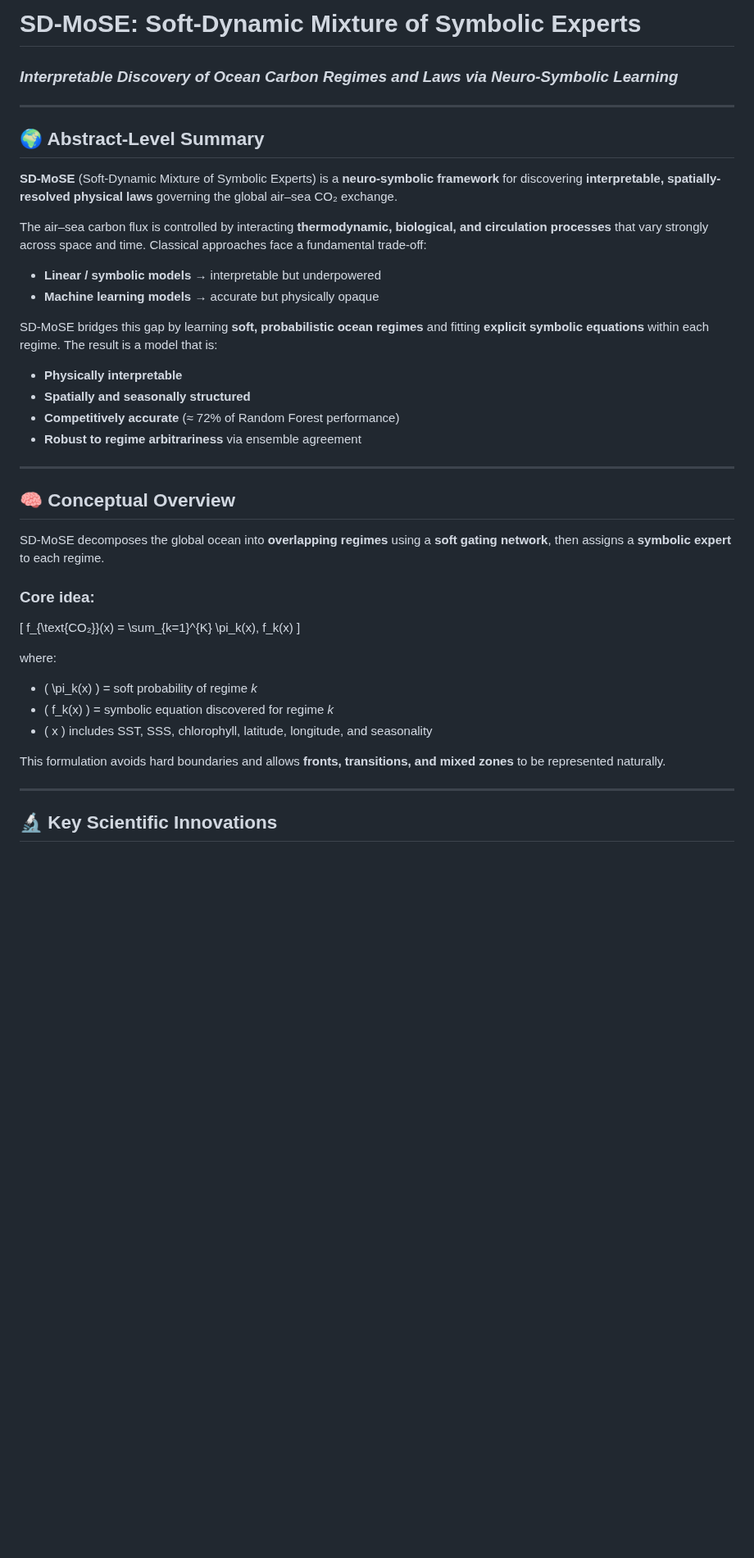
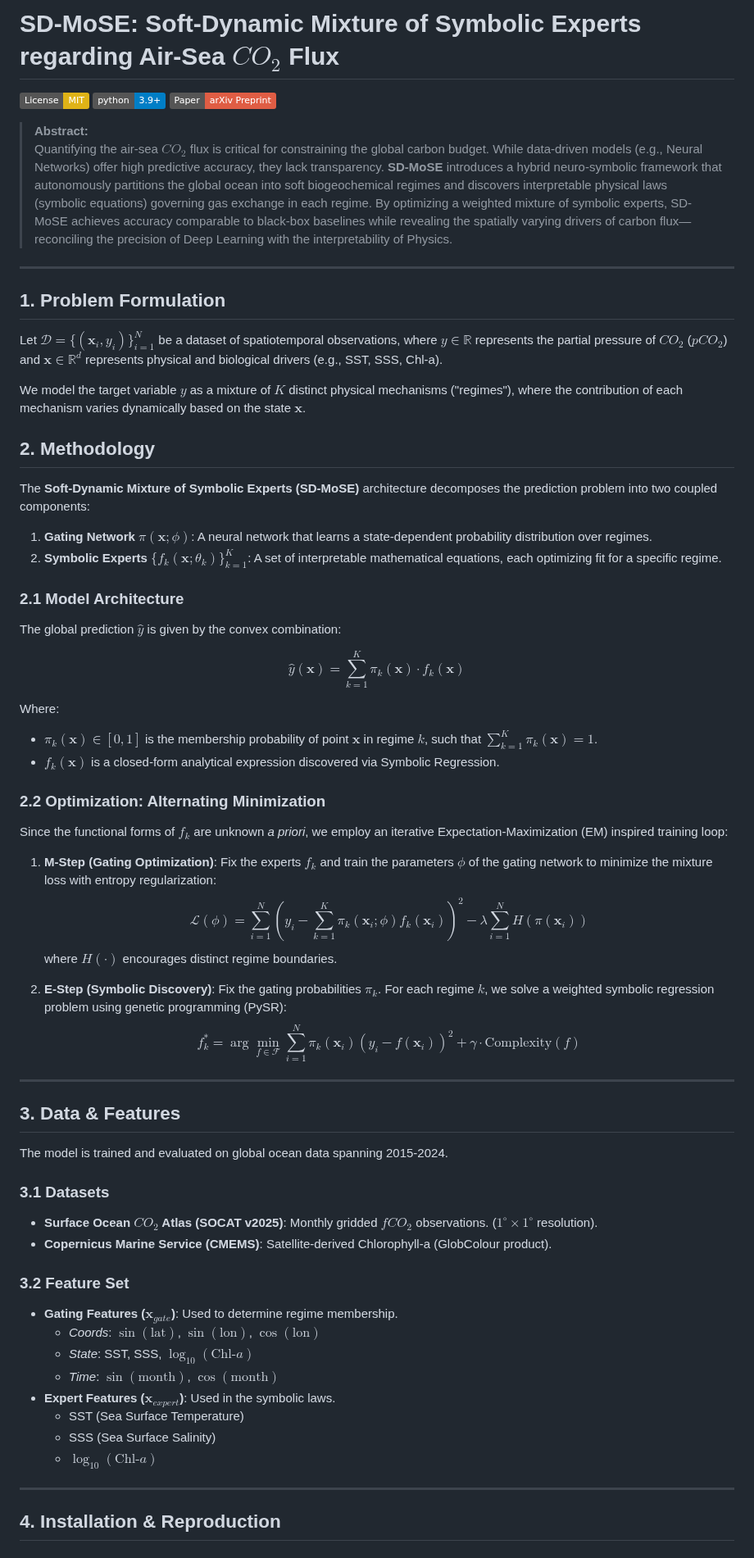
Before and after one commit to shlokkvaishnav/Null-Scaffold-Audit, a Markdown page: README.md, the part around one of its changes. Shown at 82% size. GitHub-like rendering; badges without logos; blank space fills up the shorter version.

Commit message:
Update README to research-grade

```diff
--- a/README.md
+++ b/README.md
@@ -1,46 +1,71 @@
-# **SD-MoSE: Soft-Dynamic Mixture of Symbolic Experts**
+# SD-MoSE: Soft-Dynamic Mixture of Symbolic Experts regarding Air-Sea $CO_2$ Flux
 
-### *Interpretable Discovery of Ocean Carbon Regimes and Laws via Neuro-Symbolic Learning*
+[![License: MIT](https://img.shields.io/badge/License-MIT-yellow.svg)](https://opensource.org/licenses/MIT)
+[![Python 3.9+](https://img.shields.io/badge/python-3.9+-blue.svg)](https://www.python.org/downloads/)
+[![Paper](https://img.shields.io/badge/Paper-arXiv%20Preprint-red)](https://arxiv.org/abs/TODO)
+
+> **Abstract:**
+> Quantifying the air-sea $CO_2$ flux is critical for constraining the global carbon budget. While data-driven models (e.g., Neural Networks) offer high predictive accuracy, they lack transparency. **SD-MoSE** introduces a hybrid neuro-symbolic framework that autonomously partitions the global ocean into soft biogeochemical regimes and discovers interpretable physical laws (symbolic equations) governing gas exchange in each regime. By optimizing a weighted mixture of symbolic experts, SD-MoSE achieves accuracy comparable to black-box baselines while revealing the spatially varying drivers of carbon flux—reconciling the precision of Deep Learning with the interpretability of Physics.
 
 ---
 
-## 🌍 Abstract-Level Summary
+## 1. Problem Formulation
 
-**SD-MoSE** (Soft-Dynamic Mixture of Symbolic Experts) is a **neuro-symbolic framework** for discovering **interpretable, spatially-resolved physical laws** governing the global air–sea CO₂ exchange.
+Let $\mathcal{D} = \{(\mathbf{x}_i, y_i)\}_{i=1}^N$ be a dataset of spatiotemporal observations, where $y \in \mathbb{R}$ represents the partial pressure of $CO_2$ ($pCO_2$) and $\mathbf{x} \in \mathbb{R}^d$ represents physical and biological drivers (e.g., SST, SSS, Chl-a).
 
-The air–sea carbon flux is controlled by interacting **thermodynamic, biological, and circulation processes** that vary strongly across space and time. Classical approaches face a fundamental trade-off:
+We model the target variable $y$ as a mixture of $K$ distinct physical mechanisms ("regimes"), where the contribution of each mechanism varies dynamically based on the state $\mathbf{x}$.
 
-* **Linear / symbolic models** → interpretable but underpowered
-* **Machine learning models** → accurate but physically opaque
+## 2. Methodology
 
-SD-MoSE bridges this gap by learning **soft, probabilistic ocean regimes** and fitting **explicit symbolic equations** within each regime. The result is a model that is:
+The **Soft-Dynamic Mixture of Symbolic Experts (SD-MoSE)** architecture decomposes the prediction problem into two coupled components:
 
-* **Physically interpretable**
-* **Spatially and seasonally structured**
-* **Competitively accurate** (≈ 72% of Random Forest performance)
-* **Robust to regime arbitrariness** via ensemble agreement
+1.  **Gating Network $\pi(\mathbf{x}; \phi)$**: A neural network that learns a state-dependent probability distribution over regimes.
+2.  **Symbolic Experts $\{f_k(\mathbf{x}; \theta_k)\}_{k=1}^K$**: A set of interpretable mathematical equations, each optimizing fit for a specific regime.
+
+### 2.1 Model Architecture
+
+The global prediction $\hat{y}$ is given by the convex combination:
+
+$$
+\hat{y}(\mathbf{x}) = \sum_{k=1}^{K} \pi_k(\mathbf{x}) \cdot f_k(\mathbf{x})
+$$
+
+Where:
+-   $\pi_k(\mathbf{x}) \in [0, 1]$ is the membership probability of point $\mathbf{x}$ in regime $k$, such that $\sum_{k=1}^K \pi_k(\mathbf{x}) = 1$.
+-   $f_k(\mathbf{x})$ is a closed-form analytical expression discovered via Symbolic Regression.
+
+### 2.2 Optimization: Alternating Minimization
+
+Since the functional forms of $f_k$ are unknown *a priori*, we employ an iterative Expectation-Maximization (EM) inspired training loop:
+
+1.  **M-Step (Gating Optimization)**: Fix the experts $f_k$ and train the parameters $\phi$ of the gating network to minimize the mixture loss with entropy regularization:
+    $$ \mathcal{L}(\phi) = \sum_{i=1}^N \left( y_i - \sum_{k=1}^K \pi_k(\mathbf{x}_i; \phi) f_k(\mathbf{x}_i) \right)^2 - \lambda \sum_{i=1}^N H(\pi(\mathbf{x}_i)) $$
+    where $H(\cdot)$ encourages distinct regime boundaries.
+
+2.  **E-Step (Symbolic Discovery)**: Fix the gating probabilities $\pi_k$. For each regime $k$, we solve a weighted symbolic regression problem using genetic programming (PySR):
+    $$ f_k^* = \arg\min_{f \in \mathcal{F}} \sum_{i=1}^N \pi_k(\mathbf{x}_i) (y_i - f(\mathbf{x}_i))^2 + \gamma \cdot \text{Complexity}(f) $$
 
 ---
 
-## 🧠 Conceptual Overview
+## 3. Data & Features
 
-SD-MoSE decomposes the global ocean into **overlapping regimes** using a **soft gating network**, then assigns a **symbolic expert** to each regime.
+The model is trained and evaluated on global ocean data spanning 2015-2024.
 
-### Core idea:
+### 3.1 Datasets
+*   **Surface Ocean $CO_2$ Atlas (SOCAT v2025)**: Monthly gridded $fCO_2$ observations. ($1^\circ \times 1^\circ$ resolution).
+*   **Copernicus Marine Service (CMEMS)**: Satellite-derived Chlorophyll-a (GlobColour product).
 
-[
-f_{\text{CO₂}}(x) = \sum_{k=1}^{K} \pi_k(x), f_k(x)
-]
-
-where:
-
-* ( \pi_k(x) ) = soft probability of regime *k*
-* ( f_k(x) ) = symbolic equation discovered for regime *k*
-* ( x ) includes SST, SSS, chlorophyll, latitude, longitude, and seasonality
-
-This formulation avoids hard boundaries and allows **fronts, transitions, and mixed zones** to be represented naturally.
+### 3.2 Feature Set
+*   **Gating Features ($\mathbf{x}_{gate}$)**: Used to determine regime membership.
+    *   *Coords*: $\sin(\text{lat})$, $\sin(\text{lon})$, $\cos(\text{lon})$
+    *   *State*: SST, SSS, $\log_{10}(\text{Chl-}a)$
+    *   *Time*: $\sin(\text{month})$, $\cos(\text{month})$
+*   **Expert Features ($\mathbf{x}_{expert}$)**: Used in the symbolic laws.
+    *   SST (Sea Surface Temperature)
+    *   SSS (Sea Surface Salinity)
+    *   $\log_{10}(\text{Chl-}a)$
 
 ---
 
-## 🔬 Key Scientific Innovations
+## 4. Installation & Reproduction
 
```
Also changed, not shown: other parts of README.md (+54 -234 lines).
